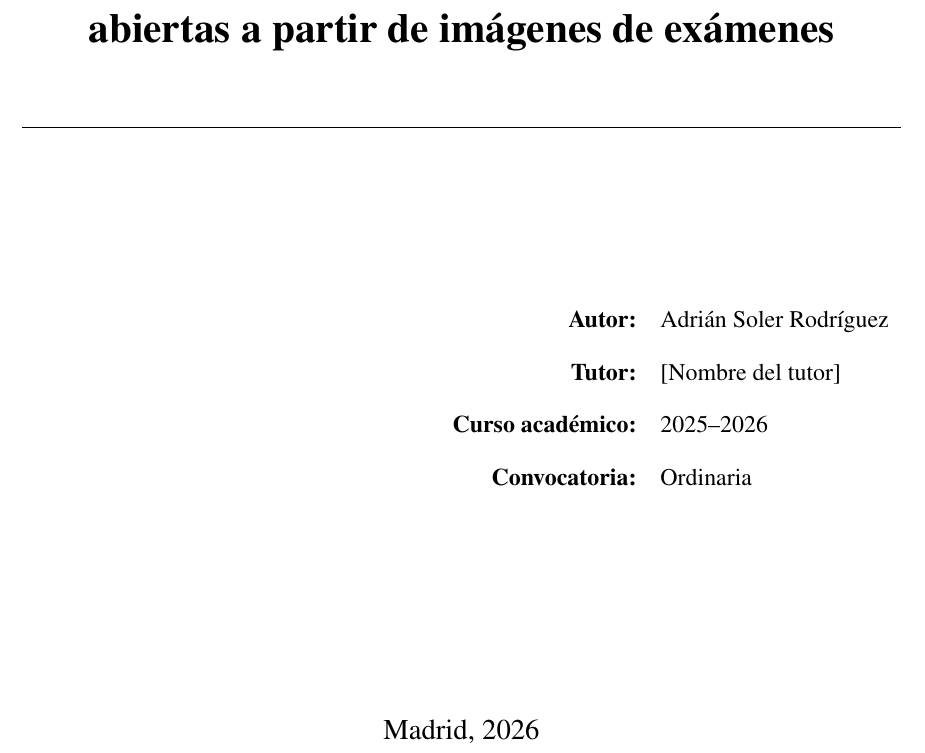
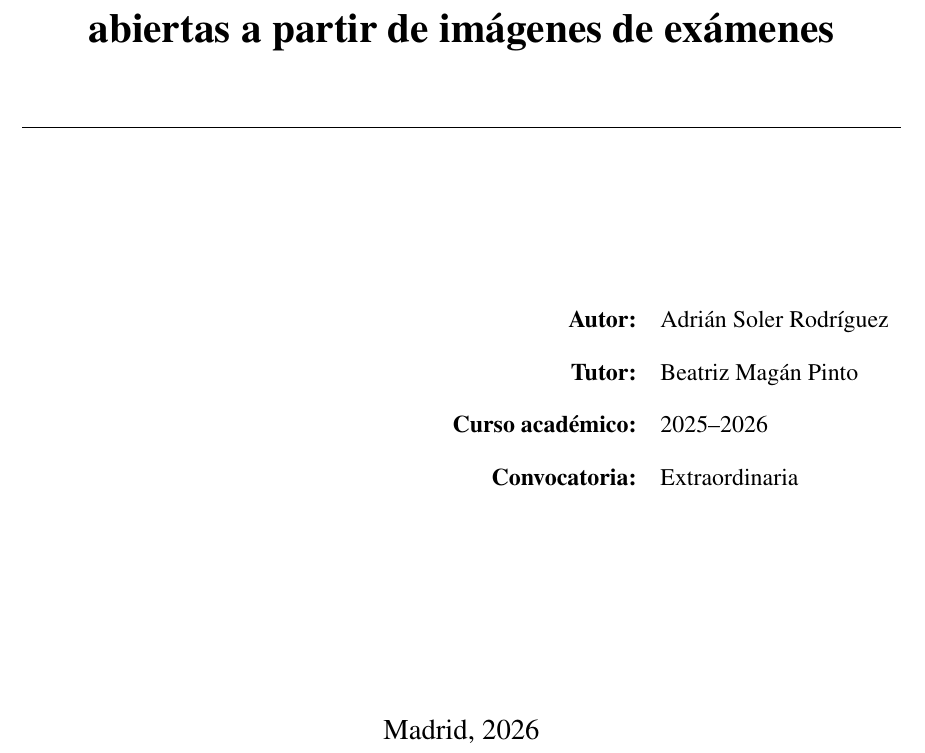
Before and after one commit to Asdri02/TFG-Adriansolerrodriguez, a LaTeX thesis (docs/memoria/main.tex): part of page 1 of 63, cut so that both start at the same text. Compiled offline with pdfLaTeX.

Commit message:
docs: add tutor name (Beatriz Magán Pinto) and extraordinary convocation to cover
Co-Authored-By: Claude Opus 4.8 <noreply@anthropic.com>

```diff
--- a/docs/memoria/main.tex
+++ b/docs/memoria/main.tex
@@ -98,9 +98,9 @@
   \begin{flushright}
     \begin{tabular}{rl}
       \textbf{Autor:} & Adrián Soler Rodríguez\\[0.3cm]
-      \textbf{Tutor:} & [Nombre del tutor]\\[0.3cm]
+      \textbf{Tutor:} & Beatriz Magán Pinto\\[0.3cm]
       \textbf{Curso académico:} & 2025--2026\\[0.3cm]
-      \textbf{Convocatoria:} & Ordinaria\\
+      \textbf{Convocatoria:} & Extraordinaria\\
     \end{tabular}
   \end{flushright}
   \vfill
```
Also changed, not shown: docs/memoria/main.pdf.
